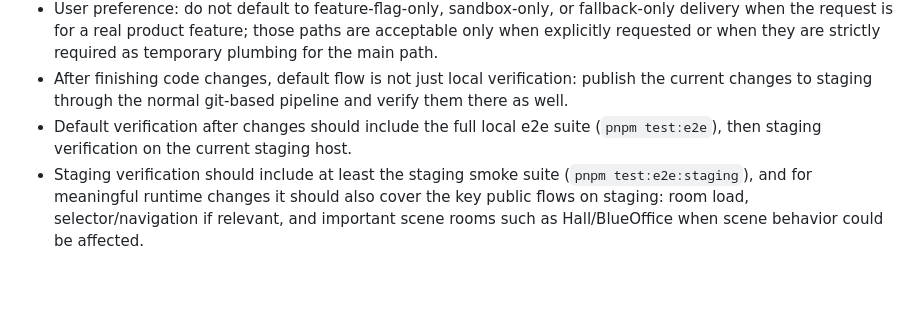
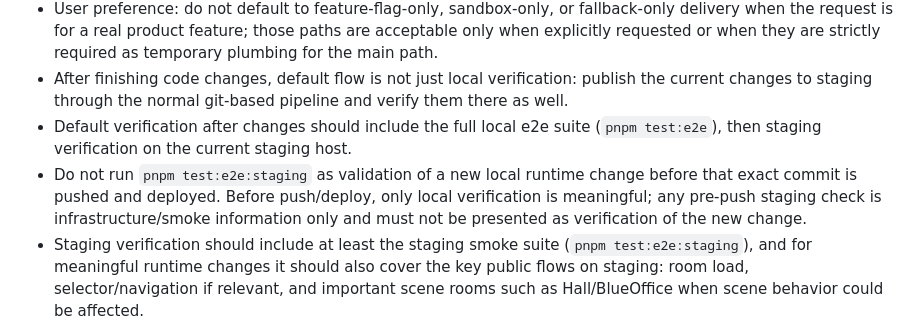
Before and after one commit to psilon2000/noah, a Markdown page: AGENTS.md, the part around the change. Drawn GitHub-style; blank space fills up the shorter version.

Commit message:
clarify staging verification order

```diff
--- a/AGENTS.md
+++ b/AGENTS.md
@@ -86,6 +86,7 @@
 - User preference: do not default to feature-flag-only, sandbox-only, or fallback-only delivery when the request is for a real product feature; those paths are acceptable only when explicitly requested or when they are strictly required as temporary plumbing for the main path.
 - After finishing code changes, default flow is not just local verification: publish the current changes to staging through the normal git-based pipeline and verify them there as well.
 - Default verification after changes should include the full local e2e suite (`pnpm test:e2e`), then staging verification on the current staging host.
+- Do not run `pnpm test:e2e:staging` as validation of a new local runtime change before that exact commit is pushed and deployed. Before push/deploy, only local verification is meaningful; any pre-push staging check is infrastructure/smoke information only and must not be presented as verification of the new change.
 - Staging verification should include at least the staging smoke suite (`pnpm test:e2e:staging`), and for meaningful runtime changes it should also cover the key public flows on staging: room load, selector/navigation if relevant, and important scene rooms such as Hall/BlueOffice when scene behavior could be affected.
 - Staging e2e now runs against the public HTTPS app URL and covers the full restored scene catalog; Hall, BlueOffice, and ArtGallery are the current baseline scenes that must also reach `sceneDebug.state=loaded`.
 - Phase 7 productized the bundle metadata flow: bundle versions now have `status` and `isCurrent`, rooms can bind through current version semantics, but runtime still only trusts `room.sceneBundleUrl`.
```
